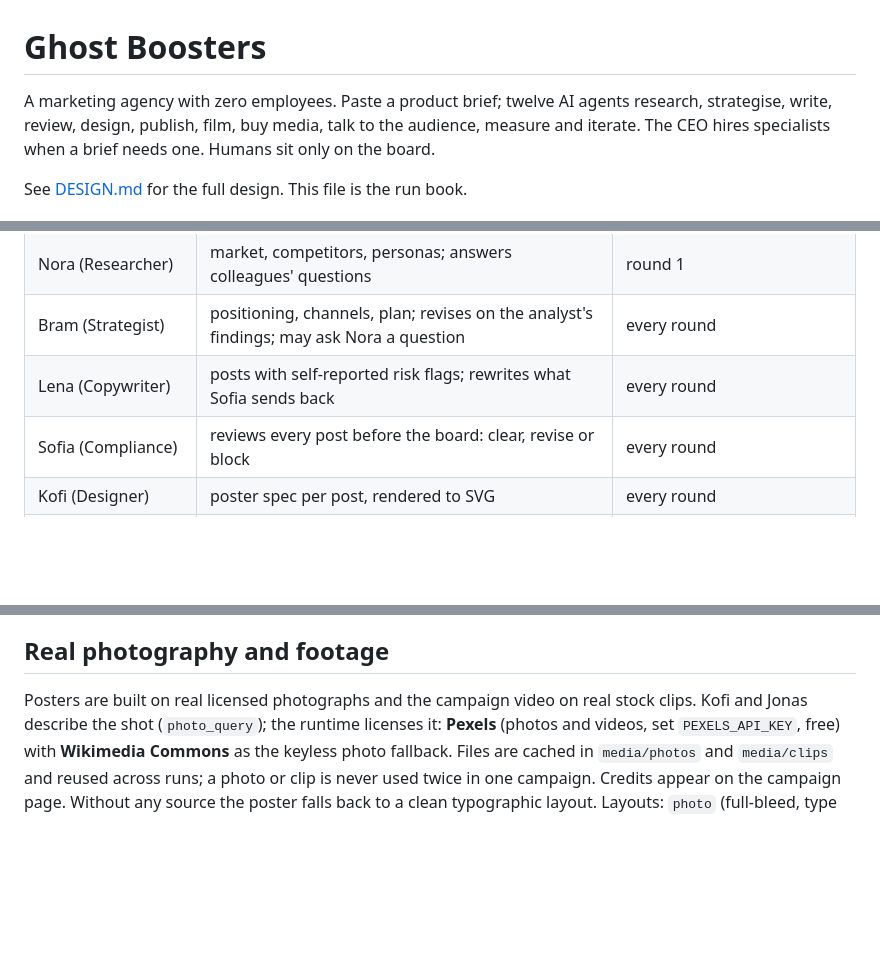
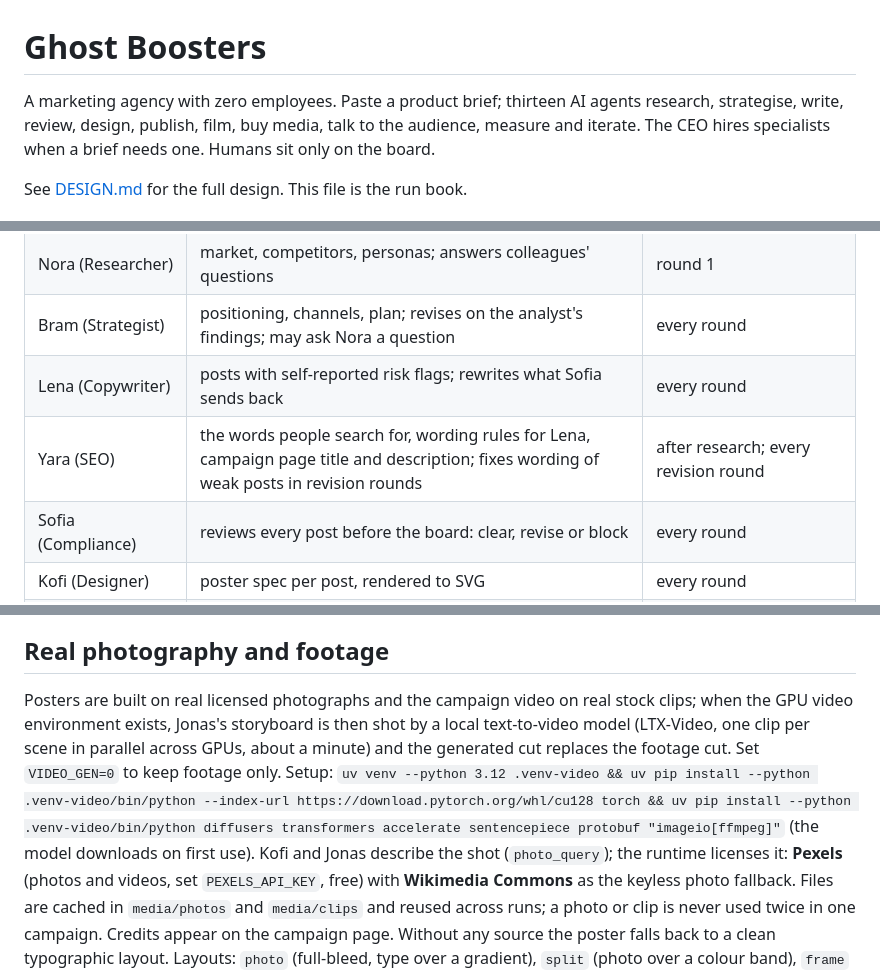
Before and after one commit to ipantelidis/biscuit-hackathon, a Markdown page: README.md, 3 parts joined by grey strips. Rendered like a GitHub page; blank space fills up the shorter version.

Commit message:
README: Yara, generated video setup
Co-Authored-By: Claude Fable 5.1 <noreply@anthropic.com>

```diff
--- a/README.md
+++ b/README.md
@@ -1,6 +1,6 @@
 # Ghost Boosters
 
-A marketing agency with zero employees. Paste a product brief; twelve AI agents research,
+A marketing agency with zero employees. Paste a product brief; thirteen AI agents research,
 strategise, write, review, design, publish, film, buy media, talk to the audience, measure and
 iterate. The CEO hires specialists when a brief needs one. Humans sit only on the board.
 
@@ -82,6 +82,7 @@ real person; `static/iris.svg` is the fallback.
 | Nora (Researcher) | market, competitors, personas; answers colleagues' questions | round 1 |
 | Bram (Strategist) | positioning, channels, plan; revises on the analyst's findings; may ask Nora a question | every round |
 | Lena (Copywriter) | posts with self-reported risk flags; rewrites what Sofia sends back | every round |
+| Yara (SEO) | the words people search for, wording rules for Lena, campaign page title and description; fixes wording of weak posts in revision rounds | after research; every revision round |
 | Sofia (Compliance) | reviews every post before the board: clear, revise or block | every round |
 | Kofi (Designer) | poster spec per post, rendered to SVG | every round |
 | Tariq (Publisher) | ships approved posts, writes the campaign page | after the board decides |
@@ -116,7 +117,13 @@ day opens with a standup, and vetoed posts feed back into the next round's brief
 
 ## Real photography and footage
 
-Posters are built on real licensed photographs and the campaign video on real stock clips. Kofi and
+Posters are built on real licensed photographs and the campaign video on real stock clips; when the
+GPU video environment exists, Jonas's storyboard is then shot by a local text-to-video model
+(LTX-Video, one clip per scene in parallel across GPUs, about a minute) and the generated cut
+replaces the footage cut. Set `VIDEO_GEN=0` to keep footage only. Setup:
+`uv venv --python 3.12 .venv-video && uv pip install --python .venv-video/bin/python --index-url
+https://download.pytorch.org/whl/cu128 torch && uv pip install --python .venv-video/bin/python
+diffusers transformers accelerate sentencepiece protobuf "imageio[ffmpeg]"` (the model downloads on first use). Kofi and
 Jonas describe the shot (`photo_query`); the runtime licenses it: **Pexels** (photos and videos, set
 `PEXELS_API_KEY`, free) with **Wikimedia Commons** as the keyless photo fallback. Files are cached in
 `media/photos` and `media/clips` and reused across runs; a photo or clip is never used twice in one
```
